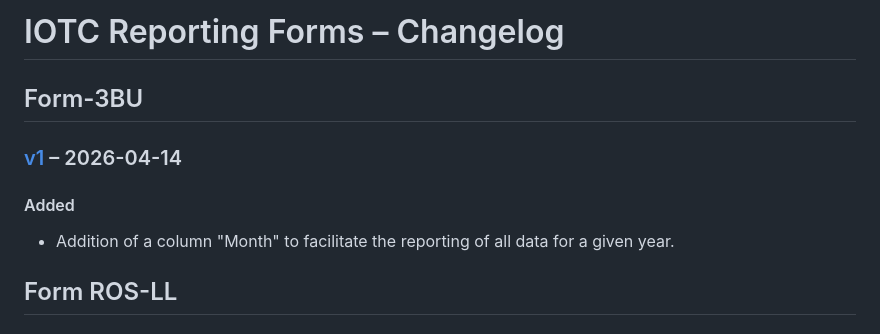
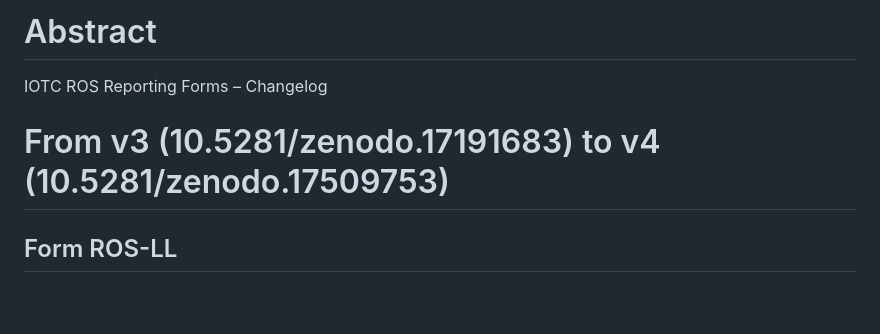
Before and after one commit to iotc-secretariat/iotc-reference-forms, a Markdown page: iotc-ros-reporting-forms-changelog.md, the part around one of its changes. Drawn GitHub-style; blank space fills up the shorter version.

Commit message:
addition of changelog for reporting and collection forms

```diff
--- a/iotc-form-changelog.md
+++ b/iotc-ros-reporting-forms-changelog.md
@@ -1,12 +1,8 @@
-# IOTC Reporting Forms – Changelog
+# Abstract
 
-## Form-3BU
+IOTC ROS Reporting Forms – Changelog
 
-### [v1](10.5281/zenodo.16941788) – 2026-04-14
-
-#### Added
-
-- Addition of a column "Month" to facilitate the reporting of all data for a given year.
+# From v3 (10.5281/zenodo.17191683) to v4 (10.5281/zenodo.17509753)
 
 ## Form ROS-LL
 
```
Also changed, not shown: other parts of iotc-ros-reporting-forms-changelog.md (+1 -1 lines), iotc-ros-collection-forms-changelog.md (added, +1 -0 lines), iotc-stats-reporting-forms-changelog.md (added, +7 -0 lines).
